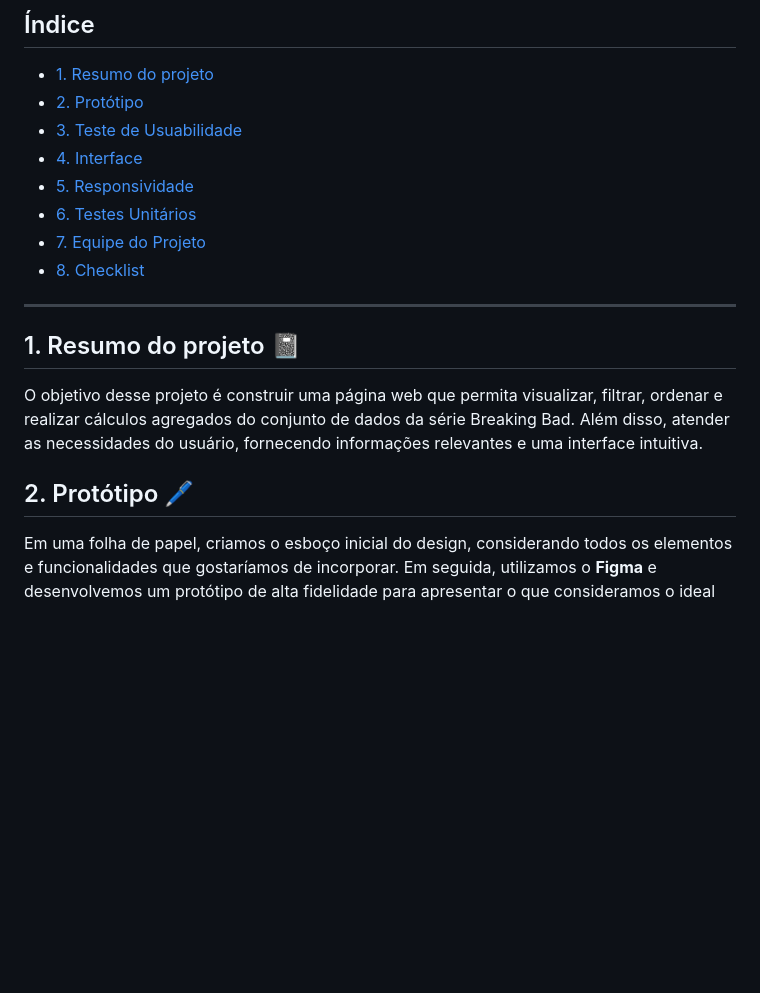
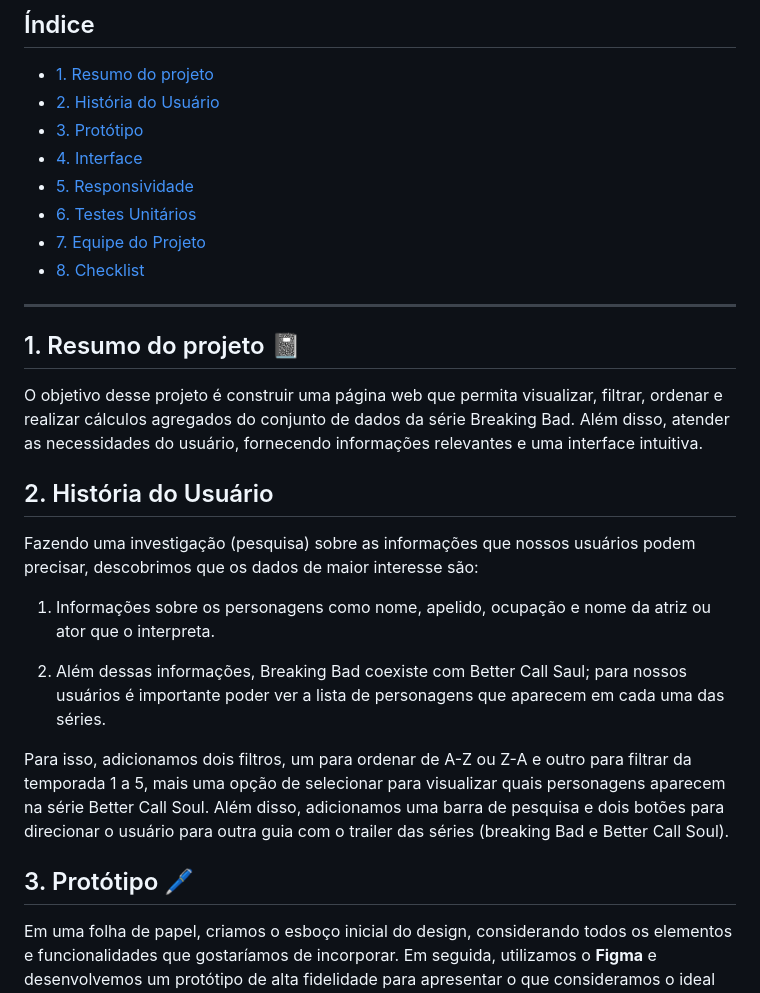
Before and after one commit to Laboratoria/SAP010-data-lovers, a Markdown page: README.md, the part around the change printed below. Drawn GitHub-style; blank space fills up the shorter version.

```diff
--- a/README.md
+++ b/README.md
@@ -11,8 +11,8 @@ Para este projeto, desenvolvemos uma aplicação responsiva que fornece dados so
 ## Índice
 
 * [1. Resumo do projeto](#1-Resumo_do_projeto)
-* [2. Protótipo](#2-Protótipo)
-* [3. Teste de Usuabilidade](#3-Teste_de_Usuabilidade)
+* [2. História do Usuário](#2-História_do_Usuário)
+* [3. Protótipo](#3-Protótipo)
 * [4. Interface](#Interface)
 * [5. Responsividade](#5-Responsividade)
 * [6. Testes Unitários](#6-Testes_Unitários)
@@ -26,8 +26,17 @@ Para este projeto, desenvolvemos uma aplicação responsiva que fornece dados so
 
 O objetivo desse projeto é construir uma página web que permita visualizar, filtrar, ordenar e realizar cálculos agregados do conjunto de dados da série Breaking Bad. Além disso, atender as necessidades do usuário, fornecendo informações relevantes e uma interface intuitiva.
 
+## 2. História do Usuário
 
-## 2. Protótipo :pen:
+Fazendo uma investigação (pesquisa) sobre as informações que nossos usuários podem precisar, descobrimos que os dados de maior interesse são:
+
+1. Informações sobre os personagens como nome, apelido, ocupação e nome da atriz ou ator que o interpreta.
+
+2. Além dessas informações, Breaking Bad coexiste com Better Call Saul; para nossos usuários é importante poder ver a lista de personagens que aparecem em cada uma das séries.
+
+Para isso, adicionamos dois filtros, um para ordenar de A-Z ou Z-A e outro para filtrar da temporada 1 a 5, mais uma opção de selecionar para visualizar quais personagens aparecem na série Better Call Soul. Além disso, adicionamos uma barra de pesquisa e dois botões para direcionar o usuário para outra guia com o trailer das séries (breaking Bad e Better Call Soul).
+
+## 3. Protótipo :pen:
 
 Em uma folha de papel, criamos o esboço inicial do design, considerando todos os elementos e funcionalidades que gostaríamos de incorporar. Em seguida, utilizamos o **Figma** e desenvolvemos um protótipo de alta fidelidade para apresentar o que consideramos o ideal para o nosso usuário.
 
```
Also changed, not shown: other parts of README.md (+11 -4 lines), src/img/Protótipo de alta fidelidade.jpg (added), src/img/imagem prototipo.jpg (added), src/img/imagem test.jpg (added), src/img/interface 1.jpg (added), src/img/interface 2.jpg (added), src/img/interface 3.jpg (added), 2 other files.
